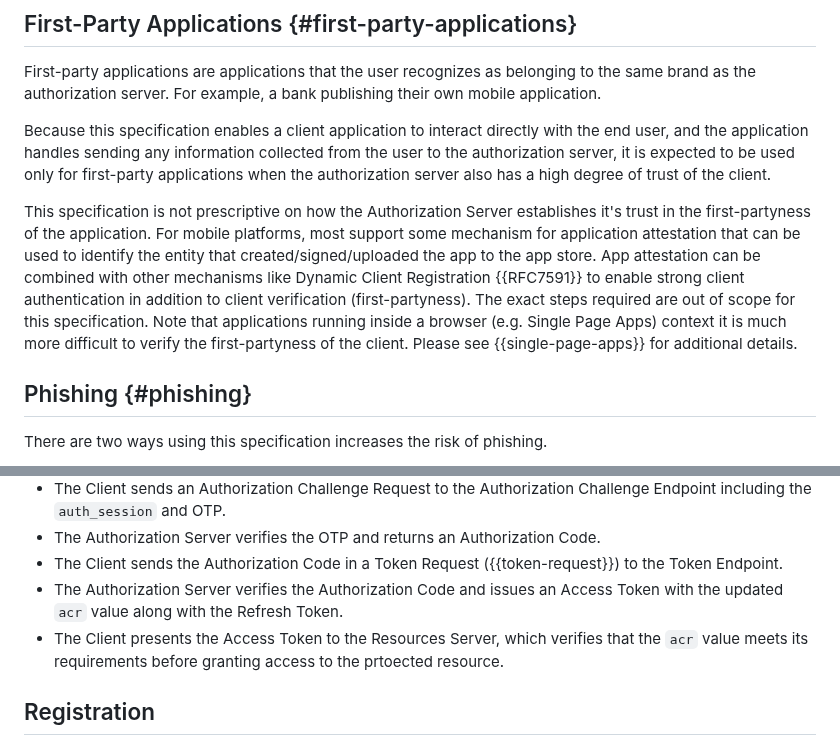
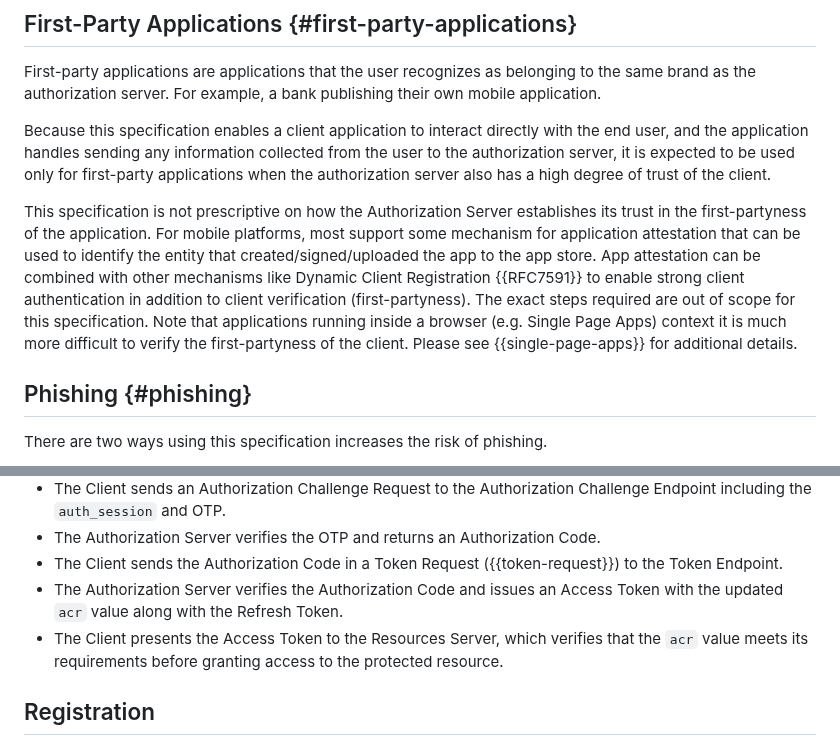
Before and after one commit to oauth-wg/oauth-first-party-apps, a Markdown page: draft-parecki-oauth-first-party-apps.md, 2 parts joined by grey strips. GitHub-like rendering.

```diff
--- a/draft-parecki-oauth-first-party-apps.md
+++ b/draft-parecki-oauth-first-party-apps.md
@@ -562,7 +562,7 @@ First-party applications are applications that the user recognizes as belonging
 
 Because this specification enables a client application to interact directly with the end user, and the application handles sending any information collected from the user to the authorization server, it is expected to be used only for first-party applications when the authorization server also has a high degree of trust of the client.
 
-This specification is not prescriptive on how the Authorization Server establishes it's trust in the first-partyness of the application. For mobile platforms, most support some mechanism for application attestation that can be used to identify the entity that created/signed/uploaded the app to the app store. App attestation can be combined with other mechanisms like Dynamic Client Registration {{RFC7591}} to enable strong client authentication in addition to client verification (first-partyness). The exact steps required are out of scope for this specification. Note that applications running inside a browser (e.g. Single Page Apps) context it is much more difficult to verify the first-partyness of the client. Please see {{single-page-apps}} for additional details.
+This specification is not prescriptive on how the Authorization Server establishes its trust in the first-partyness of the application. For mobile platforms, most support some mechanism for application attestation that can be used to identify the entity that created/signed/uploaded the app to the app store. App attestation can be combined with other mechanisms like Dynamic Client Registration {{RFC7591}} to enable strong client authentication in addition to client verification (first-partyness). The exact steps required are out of scope for this specification. Note that applications running inside a browser (e.g. Single Page Apps) context it is much more difficult to verify the first-partyness of the client. Please see {{single-page-apps}} for additional details.
 
 ## Phishing {#phishing}
 
@@ -777,7 +777,7 @@ A Client previously obtained an Access and Refresh Token after the user authenti
 * The Authorization Server verifies the OTP and returns an Authorization Code.
 * The Client sends the Authorization Code in a Token Request ({{token-request}}) to the Token Endpoint.
 * The Authorization Server verifies the Authorization Code and issues an Access Token with the updated `acr` value along with the Refresh Token.
-* The Client presents the Access Token to the Resources Server, which verifies that the `acr` value meets its requirements before granting access to the prtoected resource.
+* The Client presents the Access Token to the Resources Server, which verifies that the `acr` value meets its requirements before granting access to the protected resource.
 
 ## Registration
 This example describes how to use the mechanisms defined in this draft to create a complete user registration flow starting with an email address. In this example, it is the Authorization Server's policy to allow these challenges to be sent to email and phone number that were previously unrecognized, and creating the user account on the fly.
```
Also changed, not shown: other parts of draft-parecki-oauth-first-party-apps.md (+3 -3 lines).
